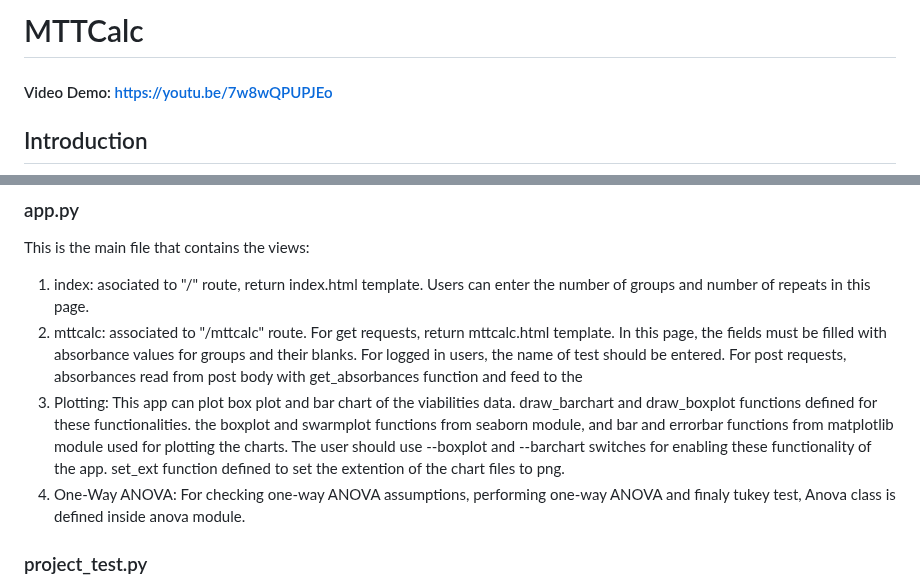
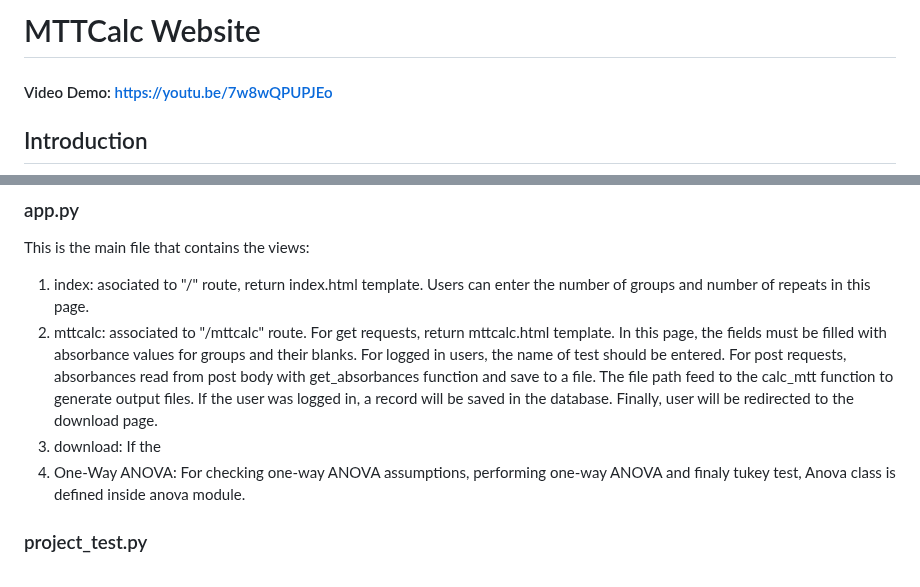
Before and after one commit to morteza1440/cs50x_final_project, a Markdown page: README.md, 2 parts joined by grey strips. GitHub-like rendering.

```diff
--- a/README.md
+++ b/README.md
@@ -1,4 +1,4 @@
-# MTTCalc
+# MTTCalc Website
 #### Video Demo: https://youtu.be/7w8wQPUPJEo
 
 ## Introduction
@@ -17,8 +17,8 @@ After processing raw data, the viablities data can be used for statistical analy
 ### app.py
 This is the main file that contains the views:
 1. index: asociated to "/" route, return index.html template. Users can enter the number of groups and number of repeats in this page.
-2. mttcalc: associated to "/mttcalc" route. For get requests, return mttcalc.html template. In this page, the fields must be filled with absorbance values for groups and their blanks. For logged in users, the name of test should be entered. For post requests, absorbances read from post body with get_absorbances function and feed to the
-3. Plotting: This app can plot box plot and bar chart of the viabilities data. draw_barchart and draw_boxplot functions defined for these functionalities. the boxplot and swarmplot functions from seaborn module, and bar and errorbar functions from matplotlib module used for plotting the charts. The user should use --boxplot and --barchart switches for enabling these functionality of the app. set_ext function defined to set the extention of the chart files to png.
+2. mttcalc: associated to "/mttcalc" route. For get requests, return mttcalc.html template. In this page, the fields must be filled with absorbance values for groups and their blanks. For logged in users, the name of test should be entered. For post requests, absorbances read from post body with get_absorbances function and save to a file. The file path feed to the calc_mtt function to generate output files. If the user was logged in, a record will be saved in the database. Finally, user will be redirected to the download page.
+3. download: If the
 4. One-Way ANOVA: For checking one-way ANOVA assumptions, performing one-way ANOVA and finaly tukey test, Anova class is defined inside anova module.
 ### project_test.py
 Inside this file five functions defined to test set_ext, draw_barchart, draw_boxplot, calc_viabilities, and get_new_col_names.
```
